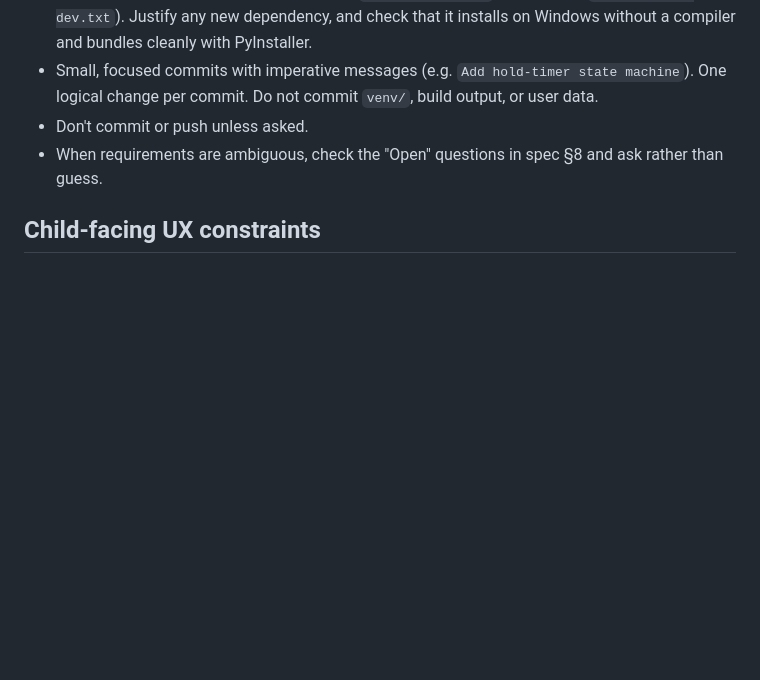
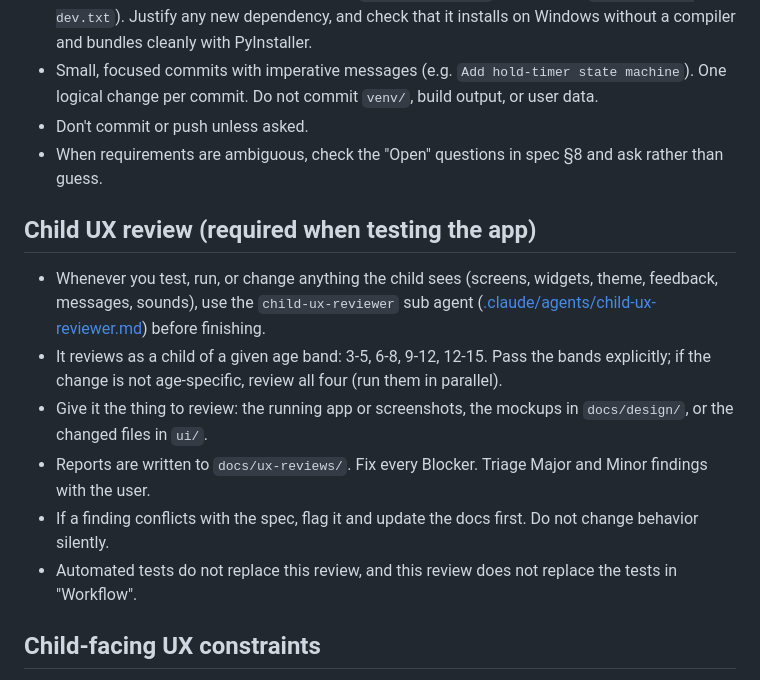
Before and after one commit to brummelz/music-hero-project, a Markdown page: CLAUDE.md, the part around the change. GitHub-like rendering; blank space fills up the shorter version.

Commit message:
Add child UX review rules and reviewer agent
Co-Authored-By: Claude Opus 5.5 <noreply@anthropic.com>

```diff
--- a/CLAUDE.md
+++ b/CLAUDE.md
@@ -73,6 +73,15 @@ Rules:
 - Don't commit or push unless asked.
 - When requirements are ambiguous, check the "Open" questions in spec §8 and ask rather than guess.
 
+## Child UX review (required when testing the app)
+
+- Whenever you test, run, or change anything the child sees (screens, widgets, theme, feedback, messages, sounds), use the `child-ux-reviewer` sub agent ([.claude/agents/child-ux-reviewer.md](.claude/agents/child-ux-reviewer.md)) before finishing.
+- It reviews as a child of a given age band: 3-5, 6-8, 9-12, 12-15. Pass the bands explicitly; if the change is not age-specific, review all four (run them in parallel).
+- Give it the thing to review: the running app or screenshots, the mockups in `docs/design/`, or the changed files in `ui/`.
+- Reports are written to `docs/ux-reviews/`. Fix every Blocker. Triage Major and Minor findings with the user.
+- If a finding conflicts with the spec, flag it and update the docs first. Do not change behavior silently.
+- Automated tests do not replace this review, and this review does not replace the tests in "Workflow".
+
 ## Child-facing UX constraints
 
 - No failure state: the child can retry indefinitely (FR-16). Never show punishing or negative messaging.
```
Also changed, not shown: .claude/agents/child-ux-reviewer.md (added, +96 -0 lines).
